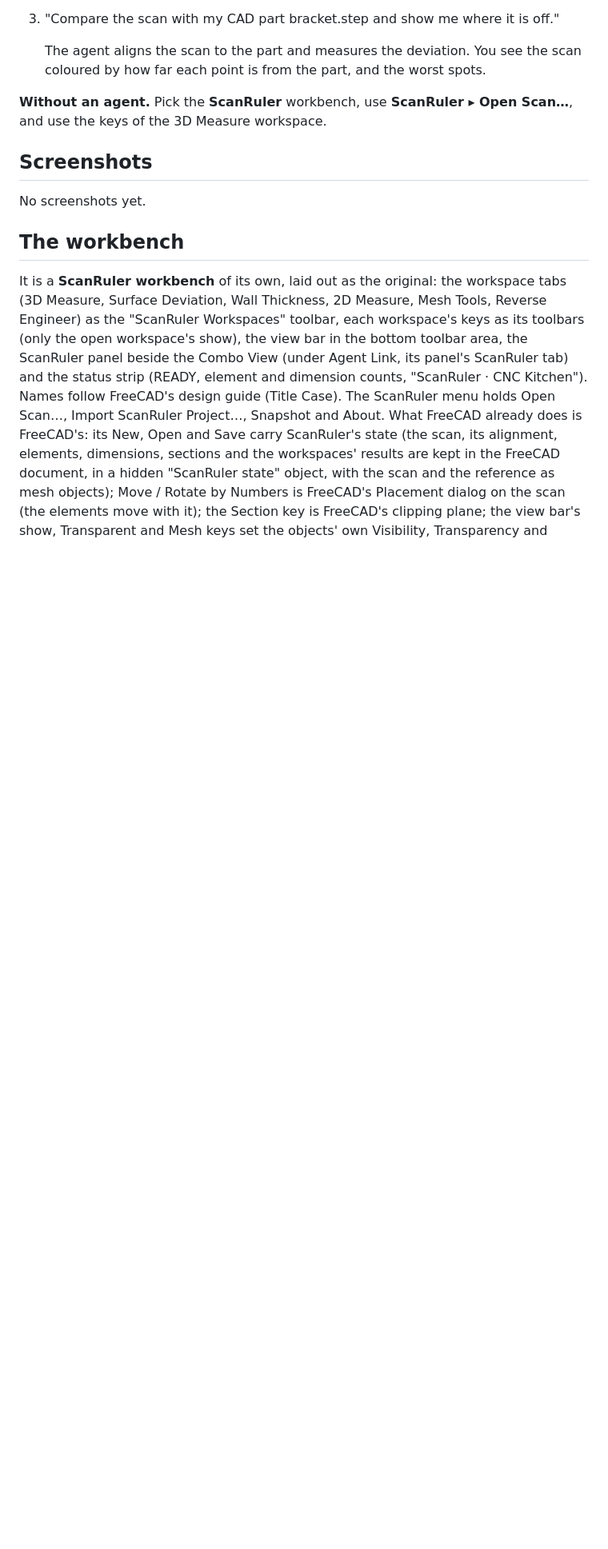
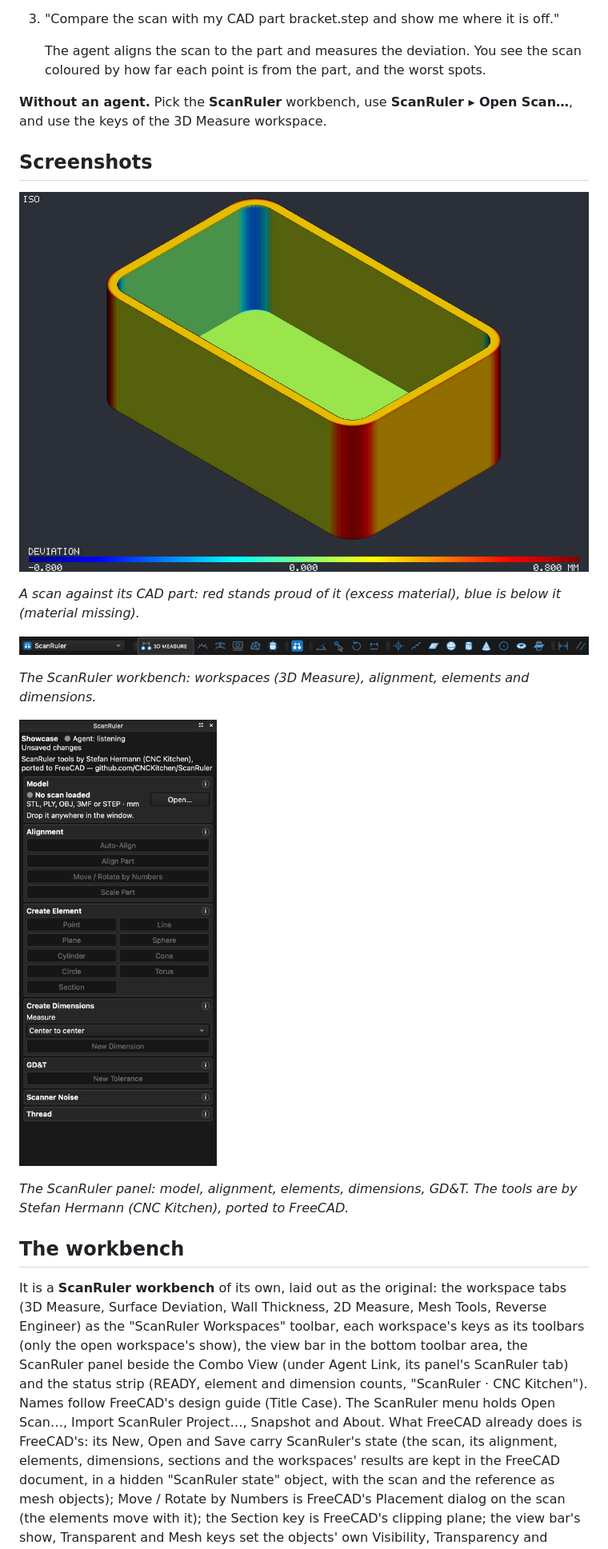
Before and after one commit to jamesK1000011/ScanRuler-FreeCAD, a Markdown page: README.md, the part around the change. Shown at 80% size. Rendered like a GitHub page; pictures changed too: docs/images/panel-scanruler.png (added), docs/images/scan-deviation.png (added), docs/images/toolbar-scanruler.png (added); blank space fills up the shorter version.

Commit message:
README screenshots: toolbar, panel and result pictures, taken by Agent Link in the FreeCAD window
Co-Authored-By: Claude Opus 5.5 <noreply@anthropic.com>
Claude-Session: https://claude.ai/code/session_015gTMPmEpBLcYeZ275UuPBm

```diff
--- a/README.md
+++ b/README.md
@@ -99,15 +99,19 @@ and use the keys of the 3D Measure workspace.
 
 ## Screenshots
 
-<!-- screenshots: no screenshots are in the repository yet. Take these and add them under docs/images/:
-- FreeCAD with the ScanRuler workbench, a scan coloured by its deviation map, the ScanRuler panel beside the model tree
-- the ScanRuler workspaces toolbar and the 3D Measure page
-- a wall thickness colour map
-- the Reverse Engineer page with a section fitted and made into a sketch
-- the ScanRuler tab in the Agent Link panel
--->
+<!-- screenshots: still to take: the Reverse Engineer page with a section fitted and made into a sketch; the ScanRuler tab in the Agent Link panel -->
 
-No screenshots yet.
+![A scanned tray coloured by its deviation from the CAD part](https://github.com/jamesK1000011/ScanRuler-FreeCAD/raw/main/docs/images/scan-deviation.png)
+
+*A scan against its CAD part: red stands proud of it (excess material), blue is below it (material missing).*
+
+![The ScanRuler workbench toolbar](https://github.com/jamesK1000011/ScanRuler-FreeCAD/raw/main/docs/images/toolbar-scanruler.png)
+
+*The ScanRuler workbench: workspaces (3D Measure), alignment, elements and dimensions.*
+
+![The ScanRuler panel beside the model tree](https://github.com/jamesK1000011/ScanRuler-FreeCAD/raw/main/docs/images/panel-scanruler.png)
+
+*The ScanRuler panel: model, alignment, elements, dimensions, GD&T. The tools are by Stefan Hermann (CNC Kitchen), ported to FreeCAD.*
 
 ## The workbench
 
```
Also changed, not shown: 3 other files.
